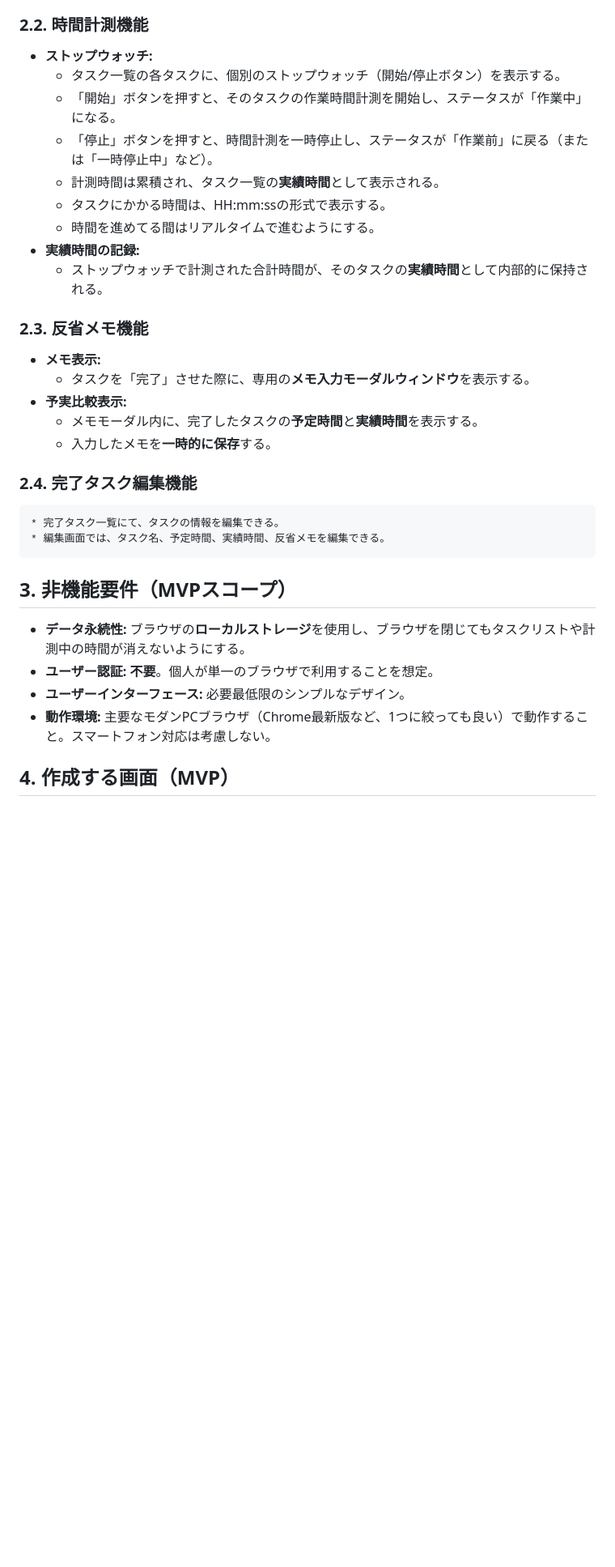
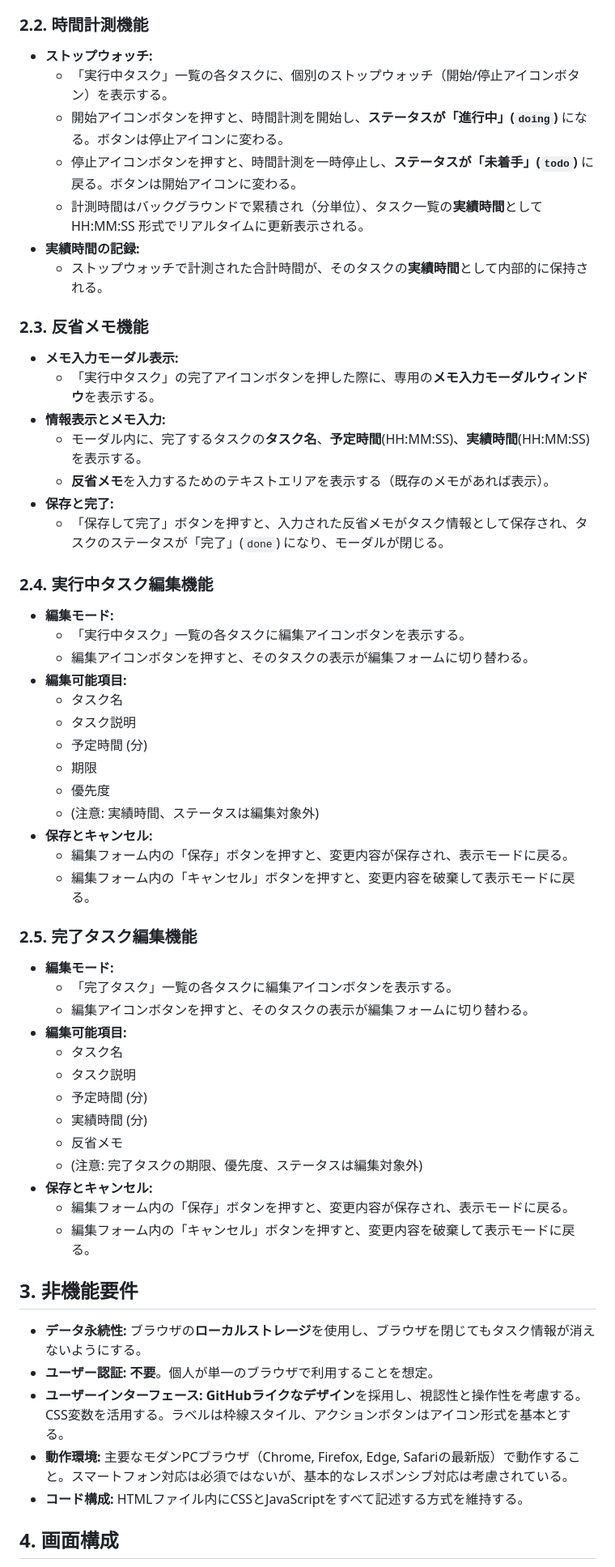
Before and after one commit to utibori-jp/yojitsu-tracker, a Markdown page: requirements/requirements_mvp.md, the part around one of its changes. Shown at 81% size. Rendered like a GitHub page; blank space fills up the shorter version.

Commit message:
docs: update requirements_mvp.md
Improved the requirements document to reflect the latest changes.

```diff
--- a/requirements/requirements_mvp.md
+++ b/requirements/requirements_mvp.md
@@ -27,33 +53,62 @@
 ### 2.2. 時間計測機能
 
 * **ストップウォッチ:**
-    * タスク一覧の各タスクに、個別のストップウォッチ（開始/停止ボタン）を表示する。
-    * 「開始」ボタンを押すと、そのタスクの作業時間計測を開始し、ステータスが「作業中」になる。
-    * 「停止」ボタンを押すと、時間計測を一時停止し、ステータスが「作業前」に戻る（または「一時停止中」など）。
-    * 計測時間は累積され、タスク一覧の**実績時間**として表示される。
-    * タスクにかかる時間は、HH:mm:ssの形式で表示する。
-    * 時間を進めてる間はリアルタイムで進むようにする。
+    * 「実行中タスク」一覧の各タスクに、個別のストップウォッチ（開始/停止アイコンボタン）を表示する。
+    * 開始アイコンボタンを押すと、時間計測を開始し、**ステータスが「進行中」(`doing`)** になる。ボタンは停止アイコンに変わる。
+    * 停止アイコンボタンを押すと、時間計測を一時停止し、**ステータスが「未着手」(`todo`)** に戻る。ボタンは開始アイコンに変わる。
+    * 計測時間はバックグラウンドで累積され（分単位）、タスク一覧の**実績時間**として HH:MM:SS 形式でリアルタイムに更新表示される。
 * **実績時間の記録:**
     * ストップウォッチで計測された合計時間が、そのタスクの**実績時間**として内部的に保持される。
 
 ### 2.3. 反省メモ機能
 
-* **メモ表示:**
-    * タスクを「完了」させた際に、専用の**メモ入力モーダルウィンドウ**を表示する。
-* **予実比較表示:**
-    * メモモーダル内に、完了したタスクの**予定時間**と**実績時間**を表示する。
-    * 入力したメモを**一時的に保存**する。
+* **メモ入力モーダル表示:**
+    * 「実行中タスク」の完了アイコンボタンを押した際に、専用の**メモ入力モーダルウィンドウ**を表示する。
+* **情報表示とメモ入力:**
+    * モーダル内に、完了するタスクの**タスク名**、**予定時間**(HH:MM:SS)、**実績時間**(HH:MM:SS) を表示する。
+    * **反省メモ**を入力するためのテキストエリアを表示する（既存のメモがあれば表示）。
+* **保存と完了:**
+    * 「保存して完了」ボタンを押すと、入力された反省メモがタスク情報として保存され、タスクのステータスが「完了」(`done`) になり、モーダルが閉じる。
 
-### 2.4. 完了タスク編集機能
-    * 完了タスク一覧にて、タスクの情報を編集できる。
-    * 編集画面では、タスク名、予定時間、実績時間、反省メモを編集できる。
+### 2.4. 実行中タスク編集機能
 
-## 3. 非機能要件（MVPスコープ）
+* **編集モード:**
+    * 「実行中タスク」一覧の各タスクに編集アイコンボタンを表示する。
+    * 編集アイコンボタンを押すと、そのタスクの表示が編集フォームに切り替わる。
+* **編集可能項目:**
+    * タスク名
+    * タスク説明
+    * 予定時間 (分)
+    * 期限
+    * 優先度
+    * (注意: 実績時間、ステータスは編集対象外)
+* **保存とキャンセル:**
+    * 編集フォーム内の「保存」ボタンを押すと、変更内容が保存され、表示モードに戻る。
+    * 編集フォーム内の「キャンセル」ボタンを押すと、変更内容を破棄して表示モードに戻る。
 
-* **データ永続性:** ブラウザの**ローカルストレージ**を使用し、ブラウザを閉じてもタスクリストや計測中の時間が消えないようにする。
+### 2.5. 完了タスク編集機能
+
+* **編集モード:**
+    * 「完了タスク」一覧の各タスクに編集アイコンボタンを表示する。
+    * 編集アイコンボタンを押すと、そのタスクの表示が編集フォームに切り替わる。
+* **編集可能項目:**
+    * タスク名
+    * タスク説明
+    * 予定時間 (分)
+    * 実績時間 (分)
+    * 反省メモ
+    * (注意: 完了タスクの期限、優先度、ステータスは編集対象外)
+* **保存とキャンセル:**
+    * 編集フォーム内の「保存」ボタンを押すと、変更内容が保存され、表示モードに戻る。
+    * 編集フォーム内の「キャンセル」ボタンを押すと、変更内容を破棄して表示モードに戻る。
+
+## 3. 非機能要件
+
+* **データ永続性:** ブラウザの**ローカルストレージ**を使用し、ブラウザを閉じてもタスク情報が消えないようにする。
 * **ユーザー認証:** **不要**。個人が単一のブラウザで利用することを想定。
-* **ユーザーインターフェース:** 必要最低限のシンプルなデザイン。
-* **動作環境:** 主要なモダンPCブラウザ（Chrome最新版など、1つに絞っても良い）で動作すること。スマートフォン対応は考慮しない。
+* **ユーザーインターフェース:** **GitHubライクなデザイン**を採用し、視認性と操作性を考慮する。CSS変数を活用する。ラベルは枠線スタイル、アクションボタンはアイコン形式を基本とする。
+* **動作環境:** 主要なモダンPCブラウザ（Chrome, Firefox, Edge, Safariの最新版）で動作すること。スマートフォン対応は必須ではないが、基本的なレスポンシブ対応は考慮されている。
+* **コード構成:** HTMLファイル内にCSSとJavaScriptをすべて記述する方式を維持する。
 
-## 4. 作成する画面（MVP）
+## 4. 画面構成
 
```
Also changed, not shown: other parts of requirements/requirements_mvp.md (+58 -31 lines).
